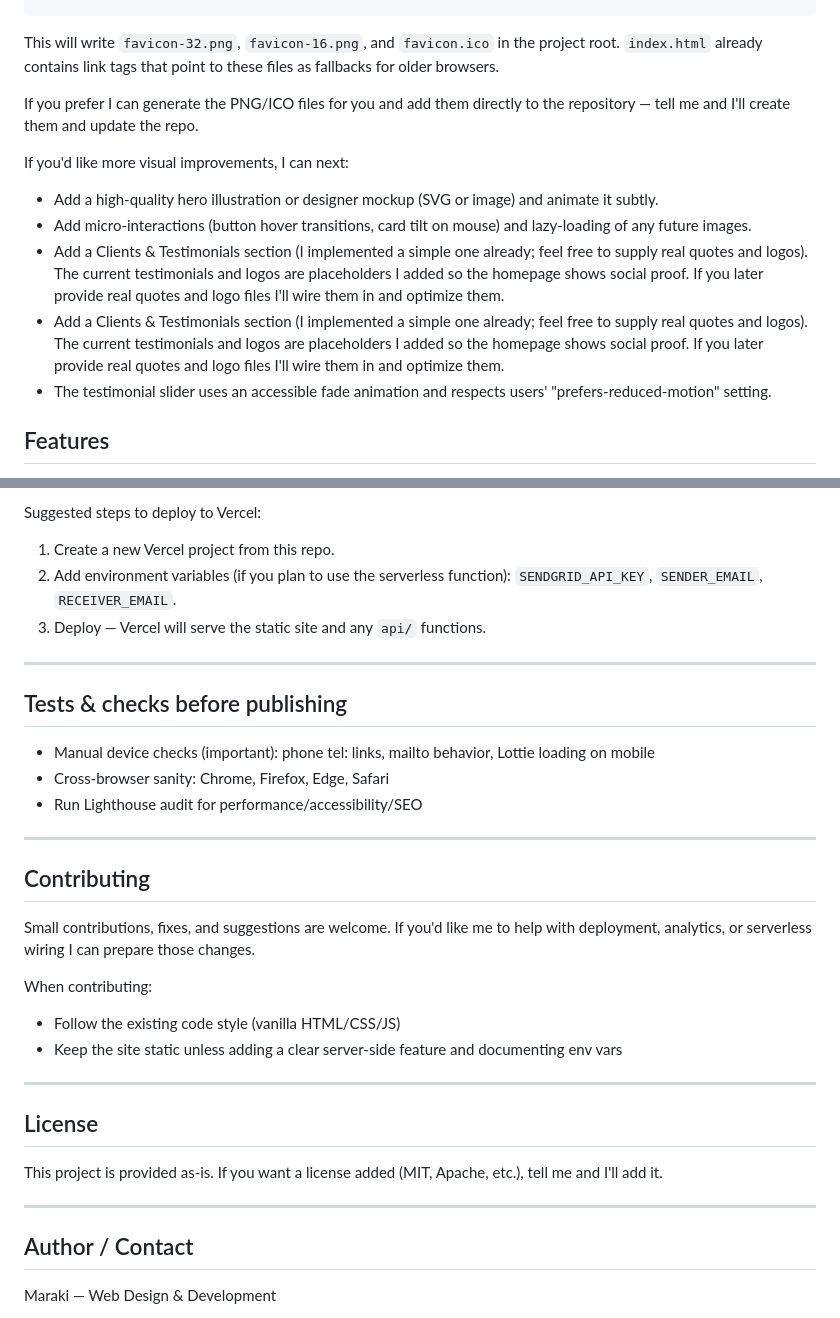
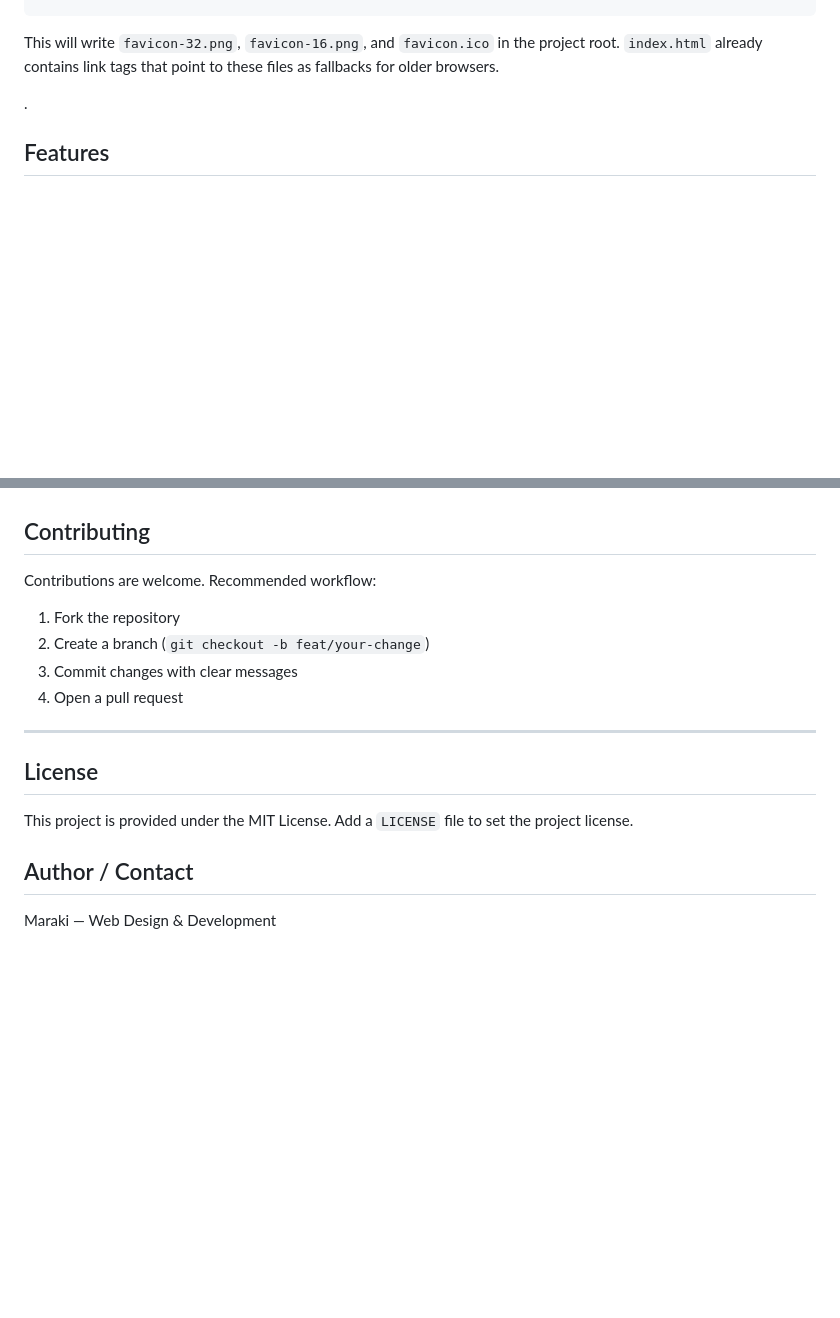
Before and after one commit to Abex04/silver-couscous, a Markdown page: README.md, 2 parts joined by grey strips. Rendered like a GitHub page; blank space fills up the shorter version.

Commit message:
docs: replace README with professional project README

```diff
--- a/README.md
+++ b/README.md
@@ -73,17 +73,7 @@ node scripts/generate-favicons.js
 
 This will write `favicon-32.png`, `favicon-16.png`, and `favicon.ico` in the project root. `index.html` already contains link tags that point to these files as fallbacks for older browsers.
 
-If you prefer I can generate the PNG/ICO files for you and add them directly to the repository — tell me and I'll create them and update the repo.
-
-If you'd like more visual improvements, I can next:
-- Add a high-quality hero illustration or designer mockup (SVG or image) and animate it subtly.
-- Add micro-interactions (button hover transitions, card tilt on mouse) and lazy-loading of any future images.
- - Add a Clients & Testimonials section (I implemented a simple one already; feel free to supply real quotes and logos). The current testimonials and logos are placeholders I added so the homepage shows social proof. If you later provide real quotes and logo files I'll wire them in and optimize them.
- - Add a Clients & Testimonials section (I implemented a simple one already; feel free to supply real quotes and logos). The current testimonials and logos are placeholders I added so the homepage shows social proof. If you later provide real quotes and logo files I'll wire them in and optimize them.
- - The testimonial slider uses an accessible fade animation and respects users' "prefers-reduced-motion" setting.
-
-
-
+.
 ## Features
 
 - Modern dark UI with orange accent
@@ -171,33 +156,21 @@ Consider running an accessibility audit (axe, Lighthouse) and testing with scree
-Suggested steps to deploy to Vercel:
-1. Create a new Vercel project from this repo.
-2. Add environment variables (if you plan to use the serverless function): `SENDGRID_API_KEY`, `SENDER_EMAIL`, `RECEIVER_EMAIL`.
-3. Deploy — Vercel will serve the static site and any `api/` functions.
-
----
-
-## Tests & checks before publishing
-
-- Manual device checks (important): phone tel: links, mailto behavior, Lottie loading on mobile
-- Cross-browser sanity: Chrome, Firefox, Edge, Safari
-- Run Lighthouse audit for performance/accessibility/SEO
-
----
 
 ## Contributing
 
-Small contributions, fixes, and suggestions are welcome. If you'd like me to help with deployment, analytics, or serverless wiring I can prepare those changes.
+Contributions are welcome. Recommended workflow:
 
-When contributing:
-- Follow the existing code style (vanilla HTML/CSS/JS)
-- Keep the site static unless adding a clear server-side feature and documenting env vars
+1. Fork the repository
+2. Create a branch (`git checkout -b feat/your-change`)
+3. Commit changes with clear messages
+4. Open a pull request
 
 ---
 
 ## License
 
-This project is provided as-is. If you want a license added (MIT, Apache, etc.), tell me and I'll add it.
+This project is provided under the MIT License. Add a `LICENSE` file to set the project license.
 
----
+
+
 
 ## Author / Contact
 
```
Also changed, not shown: other parts of README.md (+48 -53 lines).
